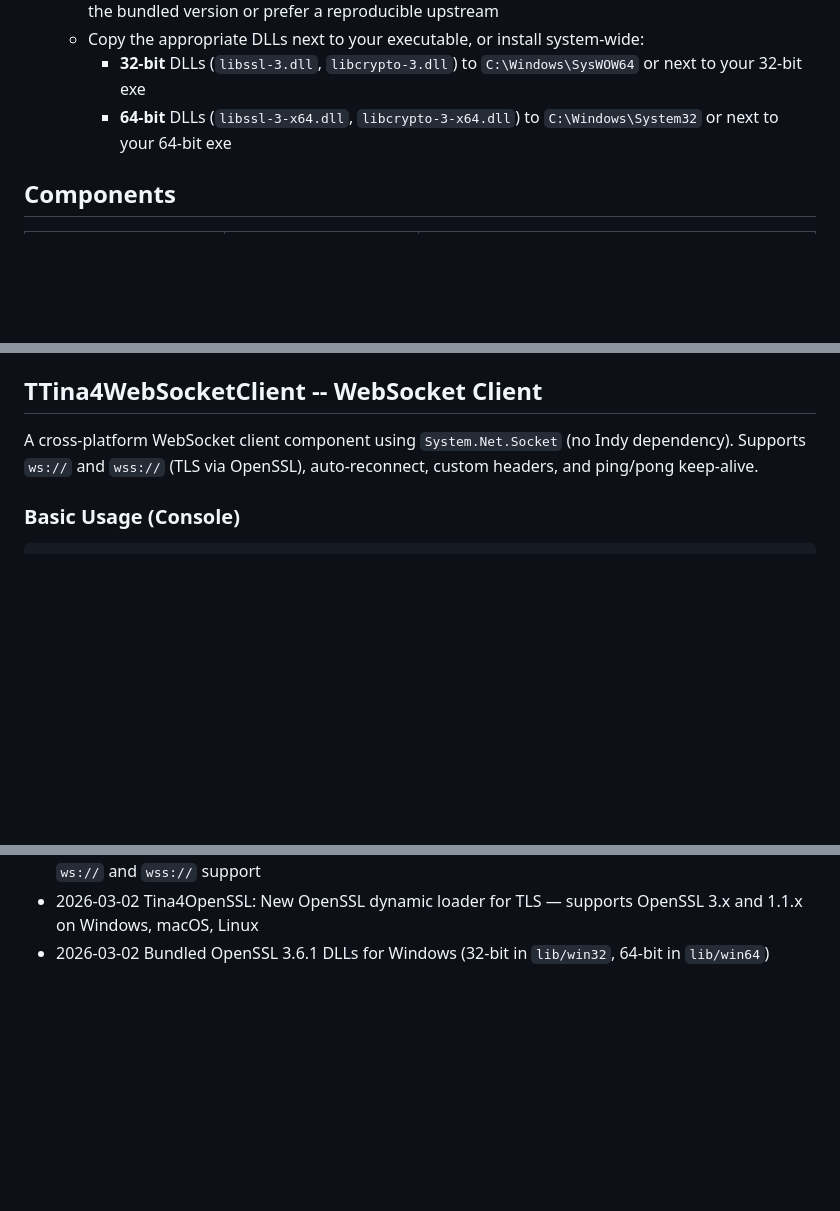
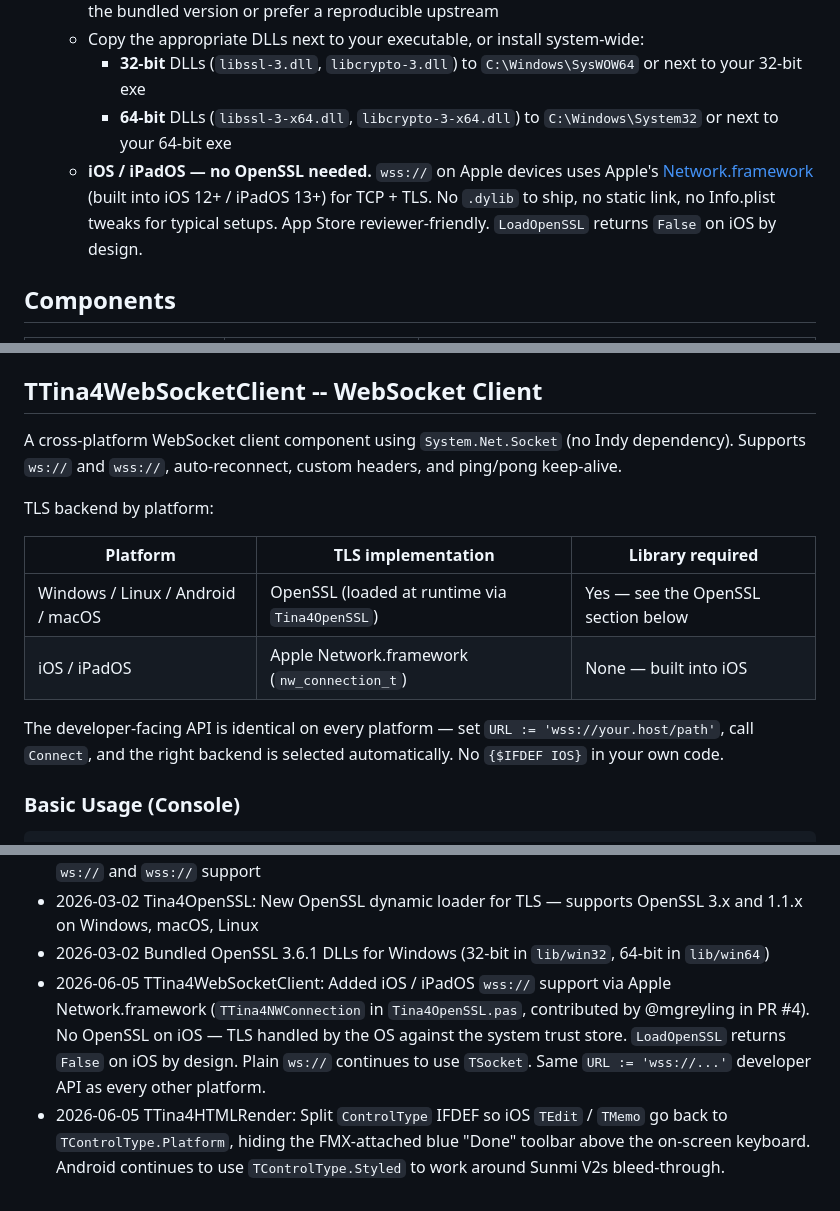
Before and after one commit to tina4stack/tina4delphi, a Markdown page: readme.md, 3 parts joined by grey strips. Drawn GitHub-style; blank space fills up the shorter version.

```diff
--- a/readme.md
+++ b/readme.md
@@ -13,6 +13,7 @@ This is not another framework for Delphi
   - Copy the appropriate DLLs next to your executable, or install system-wide:
     - **32-bit** DLLs (`libssl-3.dll`, `libcrypto-3.dll`) to `C:\Windows\SysWOW64` or next to your 32-bit exe
     - **64-bit** DLLs (`libssl-3-x64.dll`, `libcrypto-3-x64.dll`) to `C:\Windows\System32` or next to your 64-bit exe
+  - **iOS / iPadOS — no OpenSSL needed.** `wss://` on Apple devices uses Apple's [Network.framework](https://developer.apple.com/documentation/network) (built into iOS 12+ / iPadOS 13+) for TCP + TLS. No `.dylib` to ship, no static link, no Info.plist tweaks for typical setups. App Store reviewer-friendly. `LoadOpenSSL` returns `False` on iOS by design.
 
 ## Components
 
@@ -1108,7 +1109,16 @@ Template syntax supports: `{{ variable }}`, `{% if %}`, `{% for %}`, `{% include
 
 ## TTina4WebSocketClient -- WebSocket Client
 
-A cross-platform WebSocket client component using `System.Net.Socket` (no Indy dependency). Supports `ws://` and `wss://` (TLS via OpenSSL), auto-reconnect, custom headers, and ping/pong keep-alive.
+A cross-platform WebSocket client component using `System.Net.Socket` (no Indy dependency). Supports `ws://` and `wss://`, auto-reconnect, custom headers, and ping/pong keep-alive.
+
+TLS backend by platform:
+
+| Platform | TLS implementation | Library required |
+|---|---|---|
+| Windows / Linux / Android / macOS | OpenSSL (loaded at runtime via `Tina4OpenSSL`) | Yes — see the OpenSSL section below |
+| iOS / iPadOS | Apple Network.framework (`nw_connection_t`) | None — built into iOS |
+
+The developer-facing API is identical on every platform — set `URL := 'wss://your.host/path'`, call `Connect`, and the right backend is selected automatically. No `{$IFDEF IOS}` in your own code.
 
 ### Basic Usage (Console)
 
@@ -1483,3 +1521,5 @@ See the [claude-pascal-mcp](https://github.com/tina4stack/tina4delphi/tree/maste
 - 2026-03-02 TTina4WebSocketClient: New WebSocket client component with RFC 6455 protocol, `ws://` and `wss://` support
 - 2026-03-02 Tina4OpenSSL: New OpenSSL dynamic loader for TLS — supports OpenSSL 3.x and 1.1.x on Windows, macOS, Linux
 - 2026-03-02 Bundled OpenSSL 3.6.1 DLLs for Windows (32-bit in `lib/win32`, 64-bit in `lib/win64`)
+- 2026-06-05 TTina4WebSocketClient: Added iOS / iPadOS `wss://` support via Apple Network.framework (`TTina4NWConnection` in `Tina4OpenSSL.pas`, contributed by @mgreyling in PR #4). No OpenSSL on iOS — TLS handled by the OS against the system trust store. `LoadOpenSSL` returns `False` on iOS by design. Plain `ws://` continues to use `TSocket`. Same `URL := 'wss://...'` developer API as every other platform.
+- 2026-06-05 TTina4HTMLRender: Split `ControlType` IFDEF so iOS `TEdit` / `TMemo` go back to `TControlType.Platform`, hiding the FMX-attached blue "Done" toolbar above the on-screen keyboard. Android continues to use `TControlType.Styled` to work around Sunmi V2s bleed-through.
```
Also changed, not shown: other parts of readme.md (+31 -3 lines).
